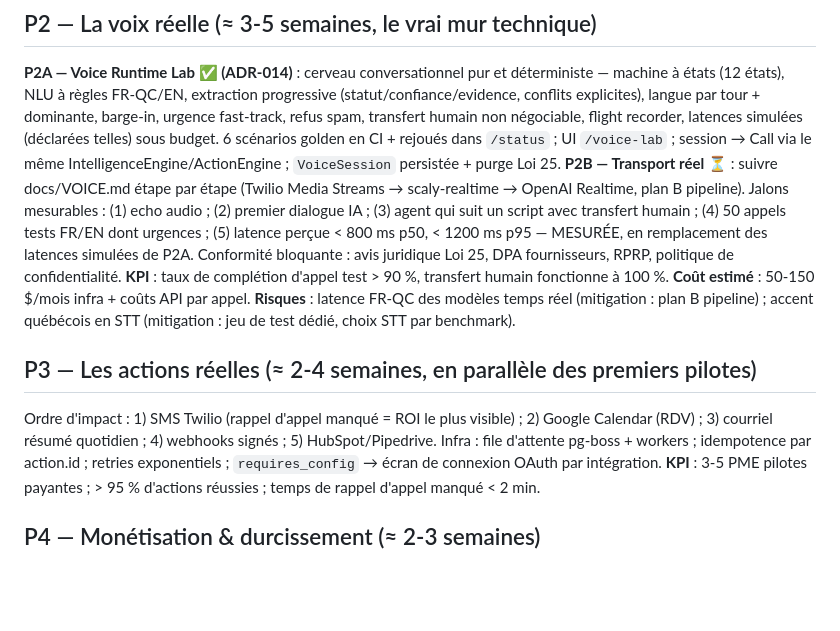
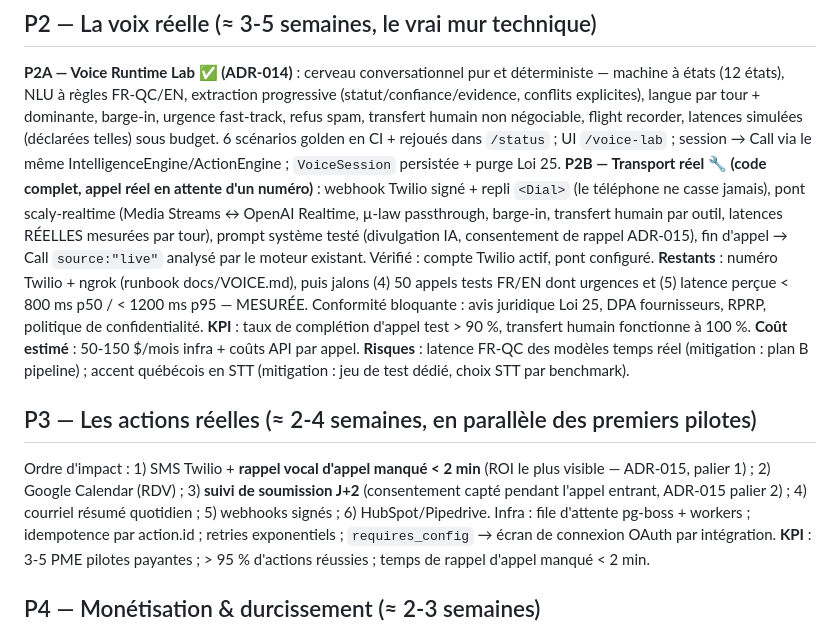
Before and after one commit to mboyer1269-pixel/scaly, a Markdown page: ROADMAP.md, the part around the change. Drawn GitHub-style; blank space fills up the shorter version.

```diff
--- a/ROADMAP.md
+++ b/ROADMAP.md
@@ -21,13 +21,13 @@ Livré : domaine complet, 15 scripts, simulateur déterministe, intelligence rul
 
 ## P2 — La voix réelle (≈ 3-5 semaines, le vrai mur technique)
 **P2A — Voice Runtime Lab ✅ (ADR-014)** : cerveau conversationnel pur et déterministe — machine à états (12 états), NLU à règles FR-QC/EN, extraction progressive (statut/confiance/evidence, conflits explicites), langue par tour + dominante, barge-in, urgence fast-track, refus spam, transfert humain non négociable, flight recorder, latences simulées (déclarées telles) sous budget. 6 scénarios golden en CI + rejoués dans `/status` ; UI `/voice-lab` ; session → Call via le même IntelligenceEngine/ActionEngine ; `VoiceSession` persistée + purge Loi 25.
-**P2B — Transport réel ⏳** : suivre docs/VOICE.md étape par étape (Twilio Media Streams → scaly-realtime → OpenAI Realtime, plan B pipeline). Jalons mesurables : (1) echo audio ; (2) premier dialogue IA ; (3) agent qui suit un script avec transfert humain ; (4) 50 appels tests FR/EN dont urgences ; (5) latence perçue < 800 ms p50, < 1200 ms p95 — MESURÉE, en remplacement des latences simulées de P2A.
+**P2B — Transport réel 🔧 (code complet, appel réel en attente d'un numéro)** : webhook Twilio signé + repli `<Dial>` (le téléphone ne casse jamais), pont scaly-realtime (Media Streams ↔ OpenAI Realtime, µ-law passthrough, barge-in, transfert humain par outil, latences RÉELLES mesurées par tour), prompt système testé (divulgation IA, consentement de rappel ADR-015), fin d'appel → Call `source:"live"` analysé par le moteur existant. Vérifié : compte Twilio actif, pont configuré. **Restants** : numéro Twilio + ngrok (runbook docs/VOICE.md), puis jalons (4) 50 appels tests FR/EN dont urgences et (5) latence perçue < 800 ms p50 / < 1200 ms p95 — MESURÉE.
 Conformité bloquante : avis juridique Loi 25, DPA fournisseurs, RPRP, politique de confidentialité.
 **KPI** : taux de complétion d'appel test > 90 %, transfert humain fonctionne à 100 %. **Coût estimé** : 50-150 $/mois infra + coûts API par appel.
 **Risques** : latence FR-QC des modèles temps réel (mitigation : plan B pipeline) ; accent québécois en STT (mitigation : jeu de test dédié, choix STT par benchmark).
 
 ## P3 — Les actions réelles (≈ 2-4 semaines, en parallèle des premiers pilotes)
-Ordre d'impact : 1) SMS Twilio (rappel d'appel manqué = ROI le plus visible) ; 2) Google Calendar (RDV) ; 3) courriel résumé quotidien ; 4) webhooks signés ; 5) HubSpot/Pipedrive.
+Ordre d'impact : 1) SMS Twilio + **rappel vocal d'appel manqué < 2 min** (ROI le plus visible — ADR-015, palier 1) ; 2) Google Calendar (RDV) ; 3) **suivi de soumission J+2** (consentement capté pendant l'appel entrant, ADR-015 palier 2) ; 4) courriel résumé quotidien ; 5) webhooks signés ; 6) HubSpot/Pipedrive.
 Infra : file d'attente pg-boss + workers ; idempotence par action.id ; retries exponentiels ; `requires_config` → écran de connexion OAuth par intégration.
 **KPI** : 3-5 PME pilotes payantes ; > 95 % d'actions réussies ; temps de rappel d'appel manqué < 2 min.
 
```
Also changed, not shown: docs/VOICE.md (+20 -3 lines).
